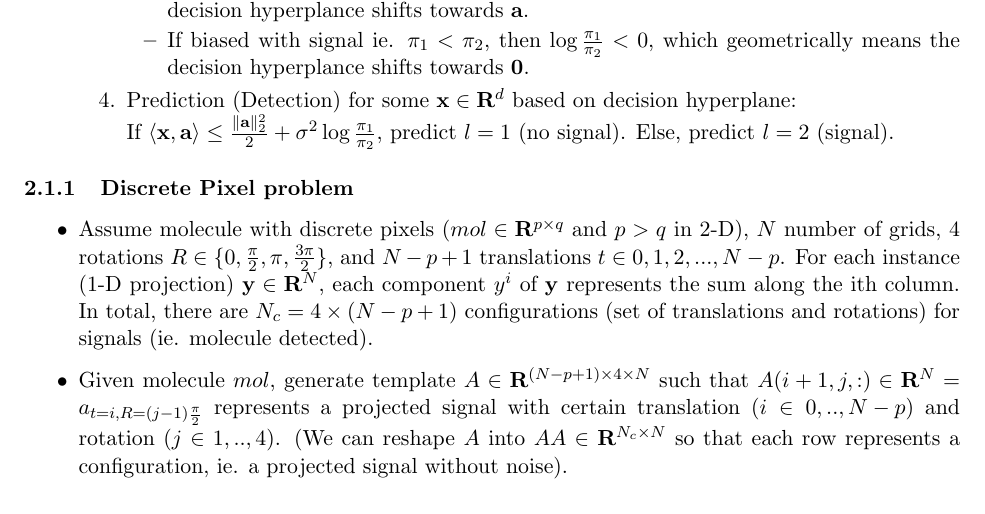
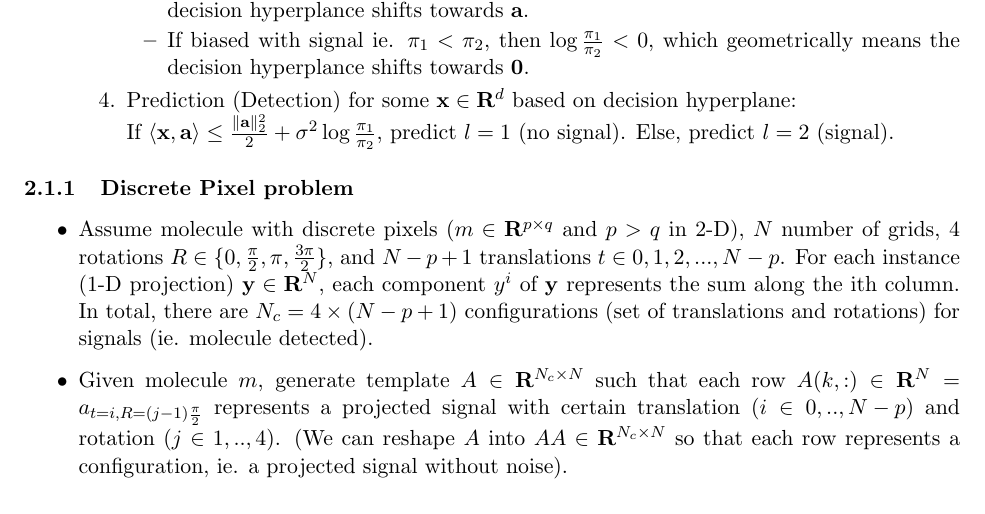
Before and after one commit to tanyating/summer2021, a LaTeX document (notes.tex): part of page 2 of 6, cut so that both start at the same text. Compiled offline with pdfLaTeX.

Commit message:
Updates from Overleaf

```diff
--- a/notes.tex
+++ b/notes.tex
@@ -95,8 +95,8 @@ LDA (Linear Discriminant Analysis, $\mathbf{x}$ as input features, $l$ as output
 
 \subsubsection{Discrete Pixel problem}
 \begin{itemize}
-    \item Assume molecule with discrete pixels ($mol \in \mathbf{R}^{p \times q}$ and $p>q$ in 2-D), $N$ number of grids, 4 rotations $R \in \{0, \frac{\pi}{2}, \pi, \frac{3\pi}{2}\}$, and $N-p+1$ translations $t \in {0,1,2,...,N-p}$. For each instance (1-D projection) $\mathbf{y} \in \mathbf{R}^N$, each component $y^i$ of $\mathbf{y}$ represents the sum along the ith column. In total, there are $N_c = 4\times(N-p+1)$ configurations (set of translations and rotations) for signals (ie. molecule detected).
-    \item Given molecule $mol$, generate template $A \in \mathbf{R}^{(N-p+1) \times 4 \times N}$ such that $A(i+1,j,:) \in \mathbf{R}^N = a_{t=i, R=(j-1)\frac{\pi}{2}}$ represents a projected signal with certain translation ($i \in {0,..,N-p}$) and rotation ($j \in {1,..,4}$). (We can reshape $A$ into $AA \in \mathbf{R}^{N_c \times N}$ so that each row represents a configuration, ie. a projected signal without noise).
+    \item Assume molecule with discrete pixels ($m \in \mathbf{R}^{p \times q}$ and $p>q$ in 2-D), $N$ number of grids, 4 rotations $R \in \{0, \frac{\pi}{2}, \pi, \frac{3\pi}{2}\}$, and $N-p+1$ translations $t \in {0,1,2,...,N-p}$. For each instance (1-D projection) $\mathbf{y} \in \mathbf{R}^N$, each component $y^i$ of $\mathbf{y}$ represents the sum along the ith column. In total, there are $N_c = 4\times(N-p+1)$ configurations (set of translations and rotations) for signals (ie. molecule detected).
+    \item Given molecule $m$, generate template $A \in \mathbf{R}^{N_c \times N}$ such that each row $A(k,:) \in \mathbf{R}^N = a_{t=i, R=(j-1)\frac{\pi}{2}}$ represents a projected signal with certain translation ($i \in {0,..,N-p}$) and rotation ($j \in {1,..,4}$). (We can reshape $A$ into $AA \in \mathbf{R}^{N_c \times N}$ so that each row represents a configuration, ie. a projected signal without noise).
     \item Given an input vector $\mathbf{y} =  \mathbf{a}_{t_0,R_0} + \epsilon_\sigma$ ($\mathbf{y}, \mathbf{a}_{t_0,R_0}, \epsilon_\sigma \in \mathbf{R}^N$ and $ \mathbf{a}_{t,R}$ as signal, $\epsilon_\sigma$ as iid noise $N(0, \sigma^2)$), find most likely $t$, $R$ w.r.t $\mathbf{y}$. ($N_c+1$ possible outcomes with 1 for no match).
     \item Extend to $M$ instances: given an input matrix $\mathbf{Y} = [\mathbf{y_1}^T; \mathbf{y_2}^T; ...; \mathbf{y_M}^T] \in \mathbf{R}^{M\times N}$, for each $\mathbf{y_i}$ find most likely $t$, $R$. (Assume prior $p_0=0.5$ such that half of the instances are just noise, and the rest of instances with signal are evenly distributed into different sets of translation and rotation (configurations) with probability $\frac{1-p_0}{N_c}$)
     \item Methods of detection/prediction (for each $\mathbf{y_i}$, $i \in {1,...,M}$):
```
